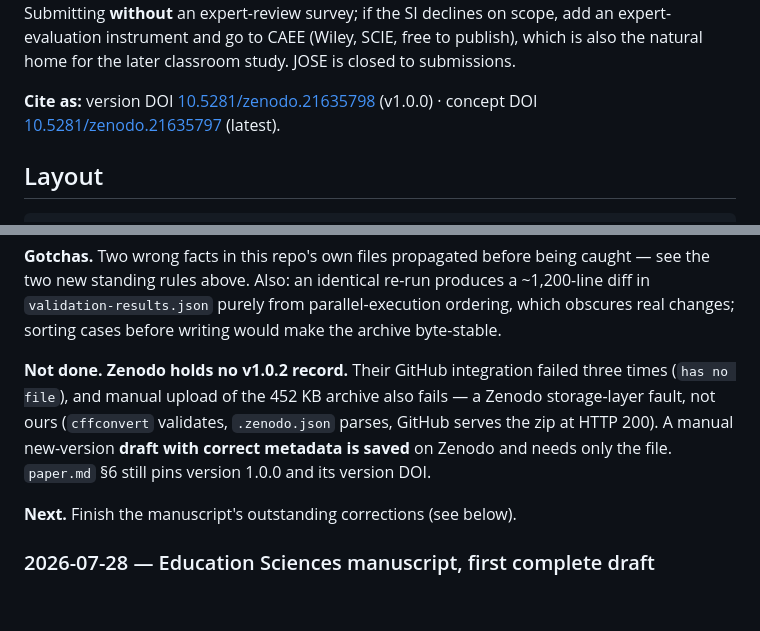
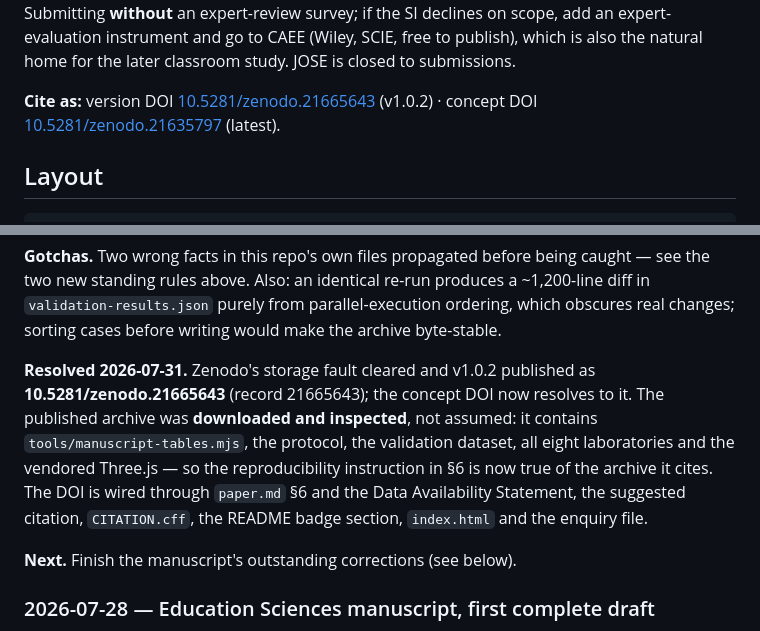
Before and after one commit to samirandas-cell/OpenHydroLab, a Markdown page: CLAUDE.md, 2 parts joined by grey strips. Drawn GitHub-style; blank space fills up the shorter version.

Commit message:
Record the v1.0.2 archive as resolved in the project log
Zenodo published v1.0.2 as 10.5281/zenodo.21665643 after their storage
fault cleared. The log entry said the release was unarchived; it now
records the DOI and the fact that the published archive was inspected
and contains the manuscript-table generator.

Co-Authored-By: Claude Opus 5 <noreply@anthropic.com>

```diff
--- a/CLAUDE.md
+++ b/CLAUDE.md
@@ -14,8 +14,8 @@ on scope, add an expert-evaluation instrument and go to CAEE (Wiley, SCIE, free
 publish), which is also the natural home for the later classroom study. JOSE is closed to
 submissions.
 
-**Cite as:** version DOI [10.5281/zenodo.21635798](https://doi.org/10.5281/zenodo.21635798)
-(v1.0.0) · concept DOI
+**Cite as:** version DOI [10.5281/zenodo.21665643](https://doi.org/10.5281/zenodo.21665643)
+(v1.0.2) · concept DOI
 [10.5281/zenodo.21635797](https://doi.org/10.5281/zenodo.21635797) (latest).
 
 ## Layout
@@ -132,12 +132,14 @@ the two new standing rules above. Also: an identical re-run produces a ~1,200-li
 `validation-results.json` purely from parallel-execution ordering, which obscures real
 changes; sorting cases before writing would make the archive byte-stable.
 
-**Not done.** **Zenodo holds no v1.0.2 record.** Their GitHub integration failed three
-times (`has no file`), and manual upload of the 452 KB archive also fails — a Zenodo
-storage-layer fault, not ours (`cffconvert` validates, `.zenodo.json` parses, GitHub
-serves the zip at HTTP 200). A manual new-version **draft with correct metadata is saved**
-on Zenodo and needs only the file. `paper.md` §6 still pins version 1.0.0 and its version
-DOI.
+**Resolved 2026-07-31.** Zenodo's storage fault cleared and v1.0.2 published as
+**10.5281/zenodo.21665643** (record 21665643); the concept DOI now resolves to it. The
+published archive was **downloaded and inspected**, not assumed: it contains
+`tools/manuscript-tables.mjs`, the protocol, the validation dataset, all eight
+laboratories and the vendored Three.js — so the reproducibility instruction in §6 is now
+true of the archive it cites. The DOI is wired through `paper.md` §6 and the Data
+Availability Statement, the suggested citation, `CITATION.cff`, the README badge section,
+`index.html` and the enquiry file.
 
 **Next.** Finish the manuscript's outstanding corrections (see below).
 
```
